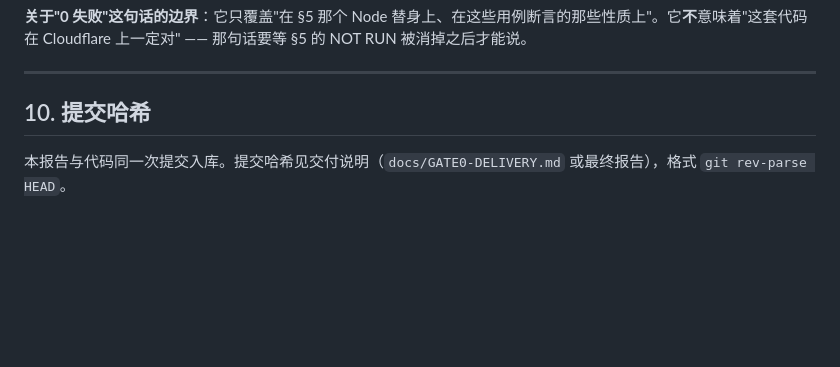
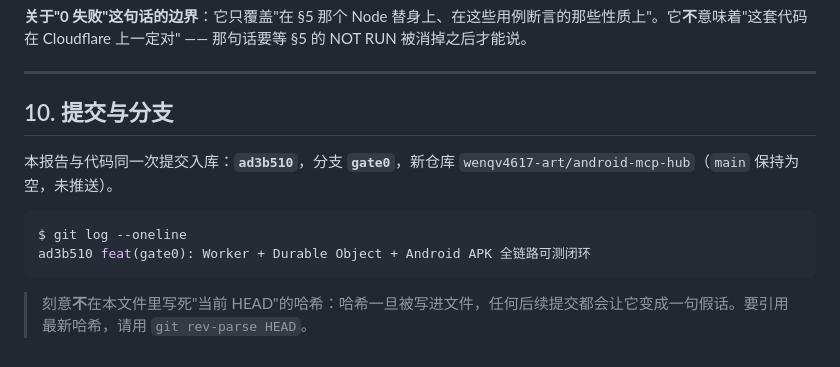
Before and after one commit to wenqv4617-art/android-mcp-hub, a Markdown page: TEST_REPORT.md, the part around the change. Rendered like a GitHub page; blank space fills up the shorter version.

Commit message:
docs(test-report): 修正第 10 节的提交引用，不再指向不存在的文件
原先写的是「提交哈希见 docs/GATE0-DELIVERY.md 或最终报告」，但那个文件并不存在。
改为直接给出本次 Gate 0 的提交 ad3b510 与分支名 gate0，并说明为什么本文件不写死
「当前 HEAD」：哈希一旦被写进文件，任何后续提交都会让它变成一句假话。

````diff
--- a/TEST_REPORT.md
+++ b/TEST_REPORT.md
@@ -341,6 +341,13 @@ Gate 0 的验收范围是"A + B + C 三段链路连通"，**不含** ChatGPT 的
 
 ---
 
-## 10. 提交哈希
+## 10. 提交与分支
 
-本报告与代码同一次提交入库。提交哈希见交付说明（`docs/GATE0-DELIVERY.md` 或最终报告），格式 `git rev-parse HEAD`。
+本报告与代码同一次提交入库：**`ad3b510`**，分支 **`gate0`**，新仓库 `wenqv4617-art/android-mcp-hub`（`main` 保持为空，未推送）。
+
+```bash
+$ git log --oneline
+ad3b510 feat(gate0): Worker + Durable Object + Android APK 全链路可测闭环
+```
+
+> 刻意**不**在本文件里写死"当前 HEAD"的哈希：哈希一旦被写进文件，任何后续提交都会让它变成一句假话。要引用最新哈希，请用 `git rev-parse HEAD`。
````
